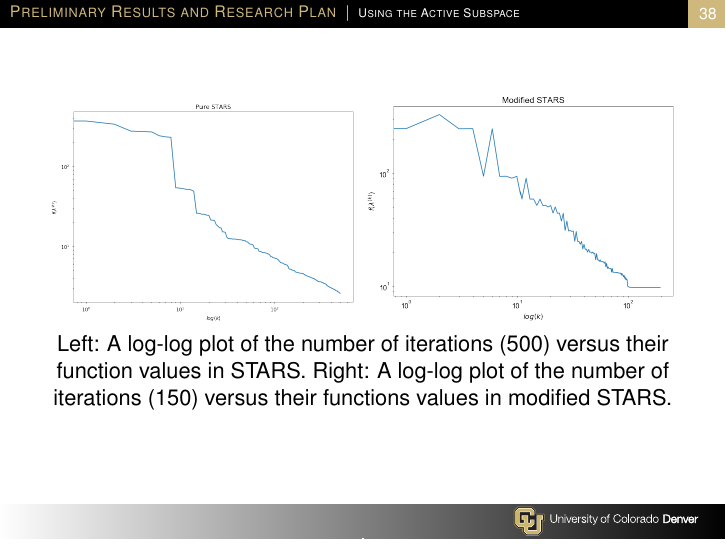
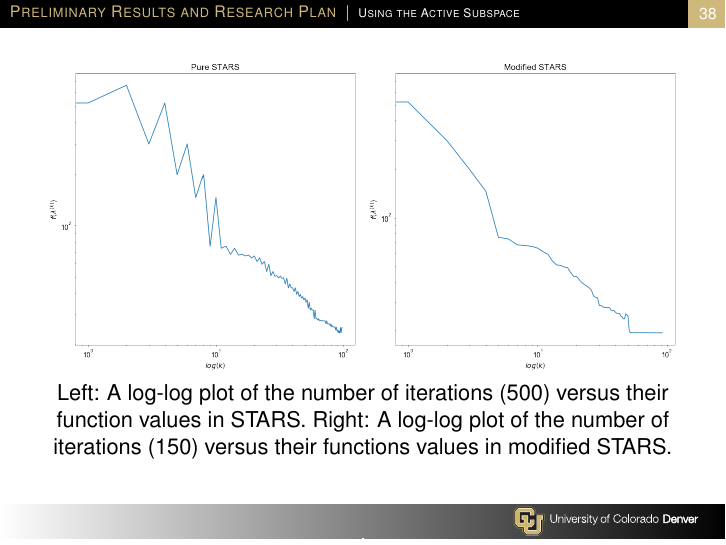
Before and after one commit to mathematicalmichael/personalresearch, LaTeX slides (Thesis Proposal/Thesis_prop_prez/jrh_proposal_prez.tex): page 38 of 45. Compiled offline with pdfLaTeX.

Commit message:
fixed figures as much as I can for today

```diff
--- a/Thesis Proposal/Thesis_prop_prez/jrh_proposal_prez.tex
+++ b/Thesis Proposal/Thesis_prop_prez/jrh_proposal_prez.tex
@@ -1104,7 +1104,7 @@ Left: A plot of the eigenvalues of the matrix $\hat{W}$ formed from using 100 DF
 \begin{center}
 
 
-\includegraphics[scale=0.25]{pure_stars.png} \includegraphics[scale=0.25]{mod_stars.png}
+\includegraphics[scale=0.25]{pure_stars_1.png} \includegraphics[scale=0.25]{mod_stars_1.png}
 
 Left: A log-log plot of the number of iterations (500) versus their function values in STARS. Right: A log-log plot of the number of iterations (150) versus their functions values in modified STARS.
 
```
Also changed, not shown: Thesis Proposal/Thesis_prop_prez/images/data.png, Thesis Proposal/Thesis_prop_prez/images/mod_stars.png, Thesis Proposal/Thesis_prop_prez/images/mod_stars_1.png (added), Thesis Proposal/Thesis_prop_prez/images/param.png, Thesis Proposal/Thesis_prop_prez/images/pure_stars_1.png (added).
